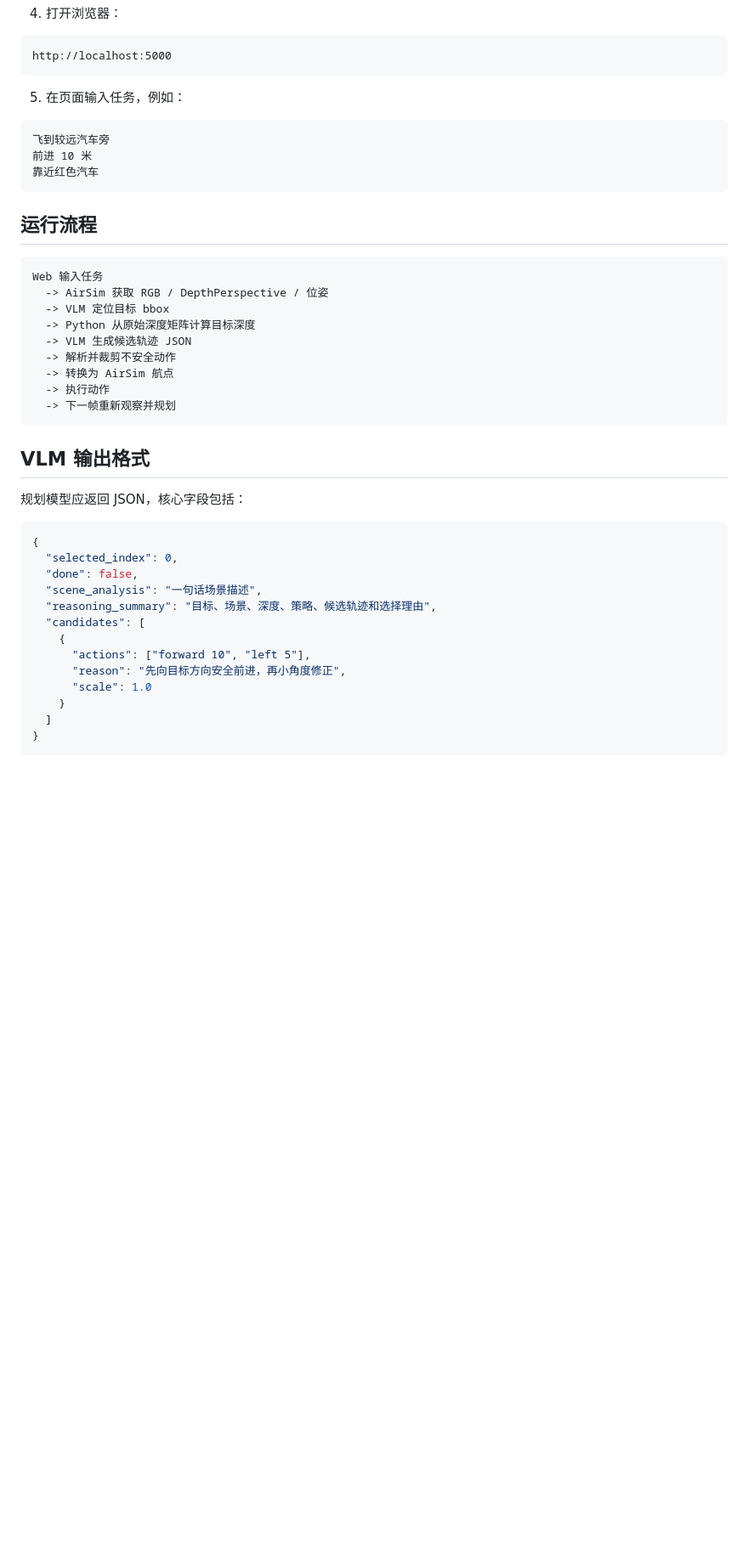
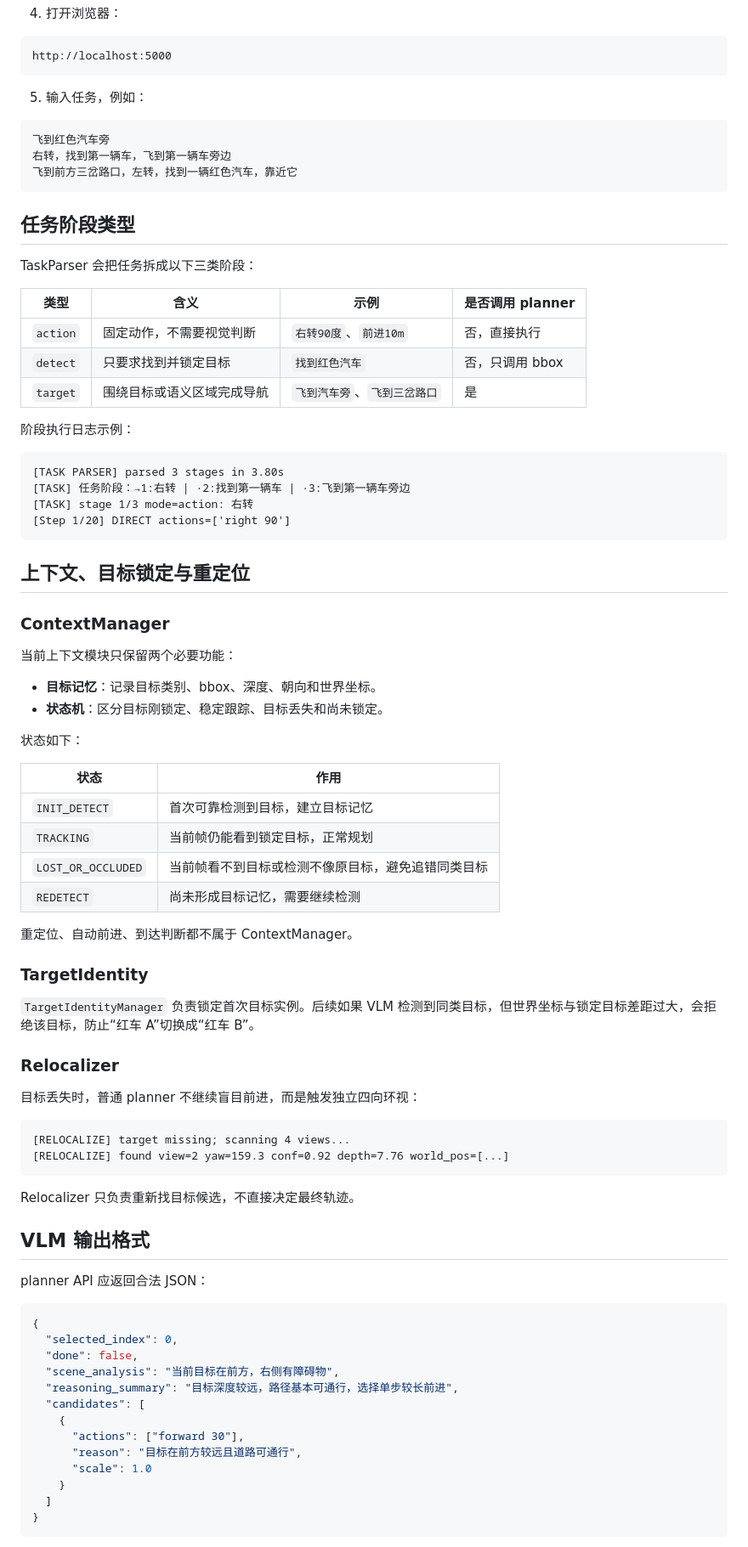
Before and after one commit to Sakuraandroxy/Planner, a Markdown page: README.md, the part around one of its changes. Shown at 85% size. GitHub-like rendering; blank space fills up the shorter version.

````diff
--- a/README.md
+++ b/README.md
@@ -137,42 +202,82 @@ python run_airsim_web.py
 http://localhost:5000
 ```
 
-5. 在页面输入任务，例如：
+5. 输入任务，例如：
 
 ```text
-飞到较远汽车旁
-前进 10 米
-靠近红色汽车
+飞到红色汽车旁
+右转，找到第一辆车，飞到第一辆车旁边
+飞到前方三岔路口，左转，找到一辆红色汽车，靠近它
 ```
 
-## 运行流程
+## 任务阶段类型
+
+TaskParser 会把任务拆成以下三类阶段：
+
+| 类型 | 含义 | 示例 | 是否调用 planner |
+|---|---|---|---|
+| `action` | 固定动作，不需要视觉判断 | `右转90度`、`前进10m` | 否，直接执行 |
+| `detect` | 只要求找到并锁定目标 | `找到红色汽车` | 否，只调用 bbox |
+| `target` | 围绕目标或语义区域完成导航 | `飞到汽车旁`、`飞到三岔路口` | 是 |
+
+阶段执行日志示例：
 
 ```text
-Web 输入任务
-  -> AirSim 获取 RGB / DepthPerspective / 位姿
-  -> VLM 定位目标 bbox
-  -> Python 从原始深度矩阵计算目标深度
-  -> VLM 生成候选轨迹 JSON
-  -> 解析并裁剪不安全动作
-  -> 转换为 AirSim 航点
-  -> 执行动作
-  -> 下一帧重新观察并规划
+[TASK PARSER] parsed 3 stages in 3.80s
+[TASK] 任务阶段：→1:右转 | ·2:找到第一辆车 | ·3:飞到第一辆车旁边
+[TASK] stage 1/3 mode=action: 右转
+[Step 1/20] DIRECT actions=['right 90']
 ```
+
+## 上下文、目标锁定与重定位
+
+### ContextManager
+
+当前上下文模块只保留两个必要功能：
+
+- **目标记忆**：记录目标类别、bbox、深度、朝向和世界坐标。
+- **状态机**：区分目标刚锁定、稳定跟踪、目标丢失和尚未锁定。
+
+状态如下：
+
+| 状态 | 作用 |
+|---|---|
+| `INIT_DETECT` | 首次可靠检测到目标，建立目标记忆 |
+| `TRACKING` | 当前帧仍能看到锁定目标，正常规划 |
+| `LOST_OR_OCCLUDED` | 当前帧看不到目标或检测不像原目标，避免追错同类目标 |
+| `REDETECT` | 尚未形成目标记忆，需要继续检测 |
+
+重定位、自动前进、到达判断都不属于 ContextManager。
+
+### TargetIdentity
+
+`TargetIdentityManager` 负责锁定首次目标实例。后续如果 VLM 检测到同类目标，但世界坐标与锁定目标差距过大，会拒绝该目标，防止“红车 A”切换成“红车 B”。
+
+### Relocalizer
+
+目标丢失时，普通 planner 不继续盲目前进，而是触发独立四向环视：
+
+```text
+[RELOCALIZE] target missing; scanning 4 views...
+[RELOCALIZE] found view=2 yaw=159.3 conf=0.92 depth=7.76 world_pos=[...]
+```
+
+Relocalizer 只负责重新找目标候选，不直接决定最终轨迹。
 
 ## VLM 输出格式
 
-规划模型应返回 JSON，核心字段包括：
+planner API 应返回合法 JSON：
 
 ```json
 {
   "selected_index": 0,
   "done": false,
-  "scene_analysis": "一句话场景描述",
-  "reasoning_summary": "目标、场景、深度、策略、候选轨迹和选择理由",
+  "scene_analysis": "当前目标在前方，右侧有障碍物",
+  "reasoning_summary": "目标深度较远，路径基本可通行，选择单步较长前进",
   "candidates": [
     {
-      "actions": ["forward 10", "left 5"],
-      "reason": "先向目标方向安全前进，再小角度修正",
+      "actions": ["forward 30"],
+      "reason": "目标在前方较远且道路可通行",
       "scale": 1.0
     }
   ]
````
Also changed, not shown: other parts of README.md (+167 -103 lines).
